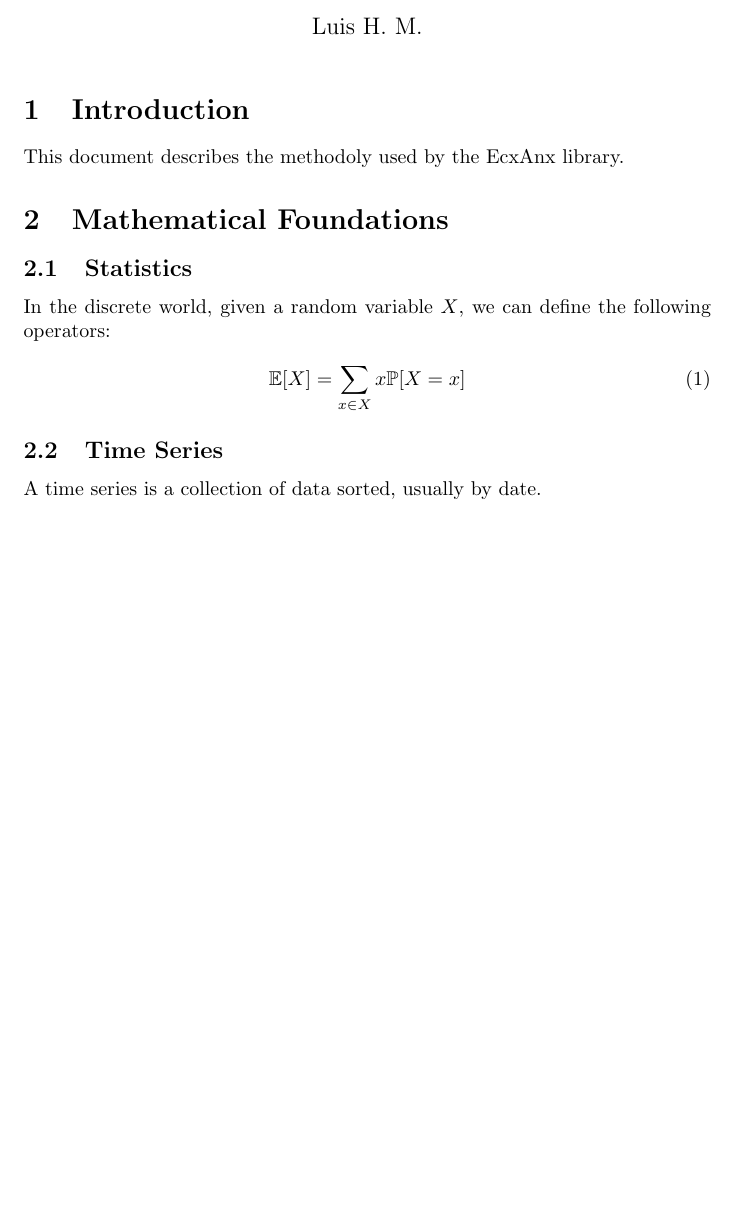
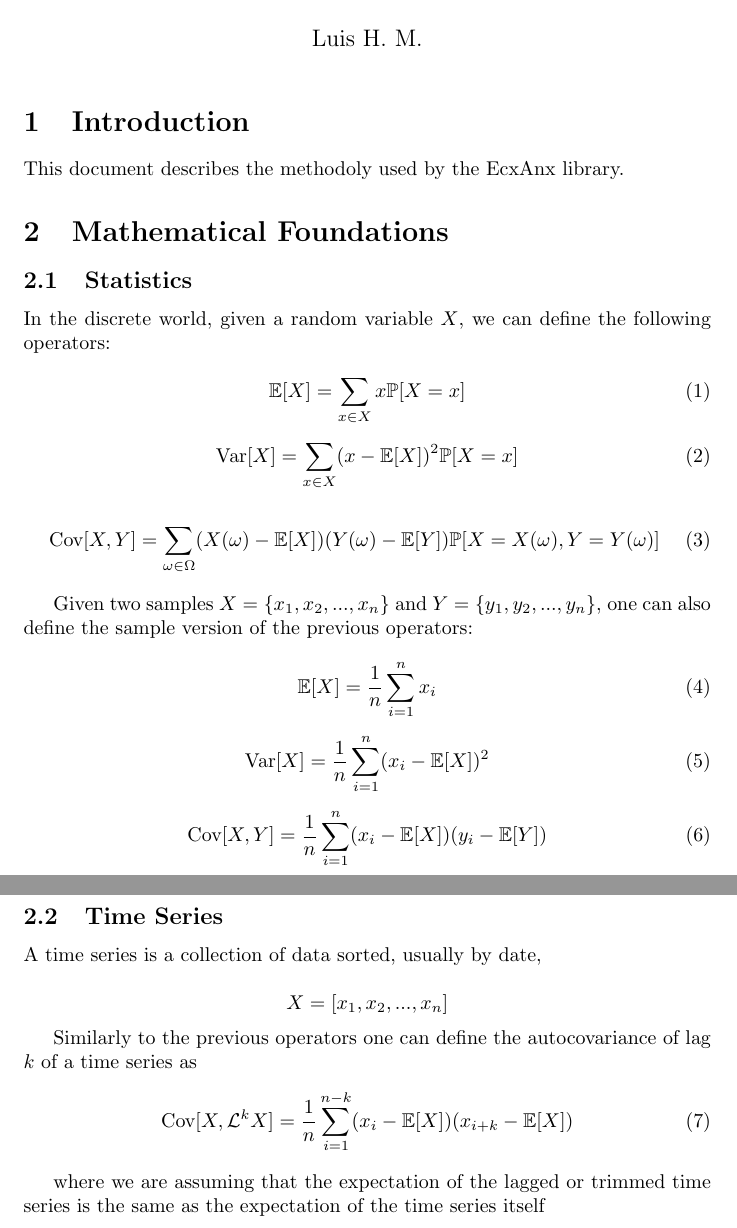
Before and after one commit to katakras/EcxAnx, a LaTeX document (documentation/tex-files/main.tex): part of the page before the commit and two parts of pages 1 and 2 of 2 after it, the two joined at a grey line, cut so that both start at the same text, the shorter picture padded with empty space. Compiled offline with pdfLaTeX.

Commit message:
documentation ampliation

```diff
--- a/documentation/tex-files/main.tex
+++ b/documentation/tex-files/main.tex
@@ -26,8 +26,38 @@ In the discrete world, given a random variable $X$, we can define the following
 \mathbb{E}[X] = \sum_{x \in X} x \mathbb{P}[X = x]
 \end{equation}
 
+\begin{equation}
+\text{Var}[X] = \sum_{x \in X} (x-\mathbb{E}[X])^2 \mathbb{P}[X = x]
+\end{equation}
+
+\begin{equation}
+\text{Cov}[X,Y] = \sum_{\omega \in \Omega} (X(\omega) - \mathbb{E}[X])(Y(\omega) - \mathbb{E}[Y])\mathbb{P}[X=X(\omega), Y=Y(\omega)]
+\end{equation}
+
+Given two samples $X = \{ x_1, x_2, ..., x_n\}$ and $Y = \{y_1, y_2, ..., y_n \}$, one can also define the sample version of the previous operators:
+
+\begin{equation}
+\mathbb{E}[X] = \frac{1}{n} \sum_{i=1}^n x_i
+\end{equation}
+
+\begin{equation}
+\text{Var}[X] = \frac{1}{n}\sum_{i=1}^n (x_i-\mathbb{E}[X])^2
+\end{equation}
+
+\begin{equation}
+\text{Cov}[X,Y] = \frac{1}{n}\sum_{i=1}^n (x_i - \mathbb{E}[X])(y_i - \mathbb{E}[Y])
+\end{equation}
 
 \subsection{Time Series}
-A time series is a collection of data sorted, usually by date.
+A time series is a collection of data sorted, usually by date,
+
+$$X = [x_1, x_2, ..., x_n] $$
+
+Similarly to the previous operators one can define the autocovariance of lag $k$ of a time series as
+\begin{equation}
+\text{Cov}[X, \mathcal{L}^k X] = \frac{1}{n}\sum_{i=1}^{n-k} (x_i - \mathbb{E}[X])(x_{i+k} - \mathbb{E}[X])
+\end{equation}
+
+where we are assuming that the expectation of the lagged or trimmed time series is the same as the expectation of the time series itself
 
 \end{document}
```
Also changed, not shown: documentation/main.pdf.
